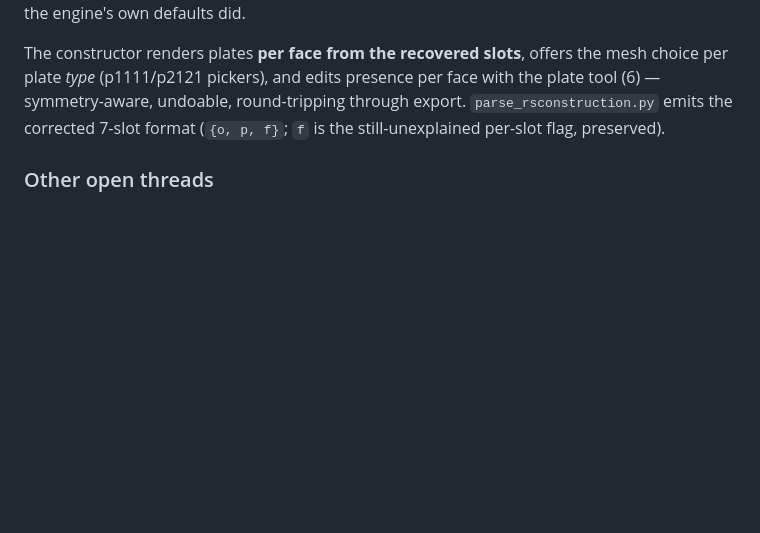
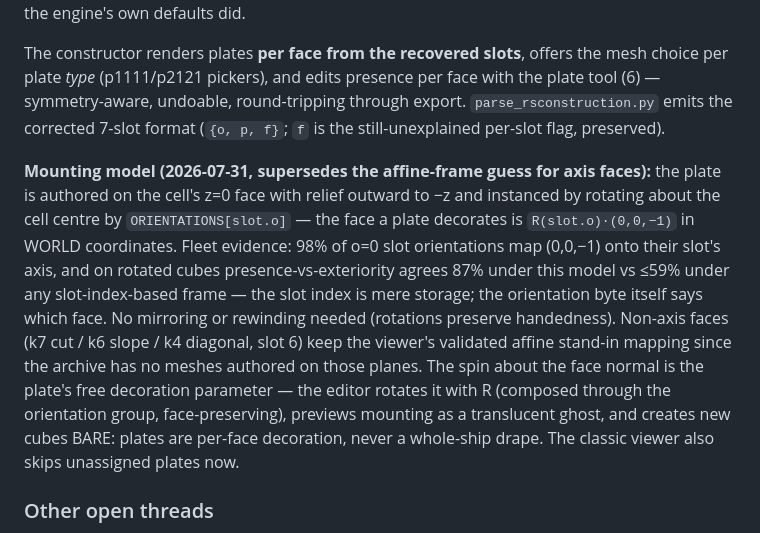
Before and after one commit to ioupg/rs-recovery, a Markdown page: notes/05-status.md, the part around the change. GitHub-like rendering; blank space fills up the shorter version.

Commit message:
Notes: plate mounting model settled

```diff
--- a/notes/05-status.md
+++ b/notes/05-status.md
@@ -124,6 +124,23 @@ per face with the plate tool (6) — symmetry-aware, undoable, round-tripping
 through export. `parse_rsconstruction.py` emits the corrected 7-slot format
 (`{o, p, f}`; `f` is the still-unexplained per-slot flag, preserved).
 
+**Mounting model (2026-07-31, supersedes the affine-frame guess for axis
+faces):** the plate is authored on the cell's z=0 face with relief outward to
+−z and instanced by rotating about the cell centre by `ORIENTATIONS[slot.o]`
+— the face a plate decorates is `R(slot.o)·(0,0,−1)` in WORLD coordinates.
+Fleet evidence: 98% of o=0 slot orientations map (0,0,−1) onto their slot's
+axis, and on rotated cubes presence-vs-exteriority agrees 87% under this
+model vs ≤59% under any slot-index-based frame — the slot index is mere
+storage; the orientation byte itself says which face. No mirroring or
+rewinding needed (rotations preserve handedness). Non-axis faces (k7 cut /
+k6 slope / k4 diagonal, slot 6) keep the viewer's validated affine stand-in
+mapping since the archive has no meshes authored on those planes. The spin
+about the face normal is the plate's free decoration parameter — the editor
+rotates it with R (composed through the orientation group, face-preserving),
+previews mounting as a translucent ghost, and creates new cubes BARE: plates
+are per-face decoration, never a whole-ship drape. The classic viewer also
+skips unassigned plates now.
+
 ### Other open threads
 
 - **Textures — SOLVED (2026-07-30).** All 14 decoded by `decode_textures.py` into
```
